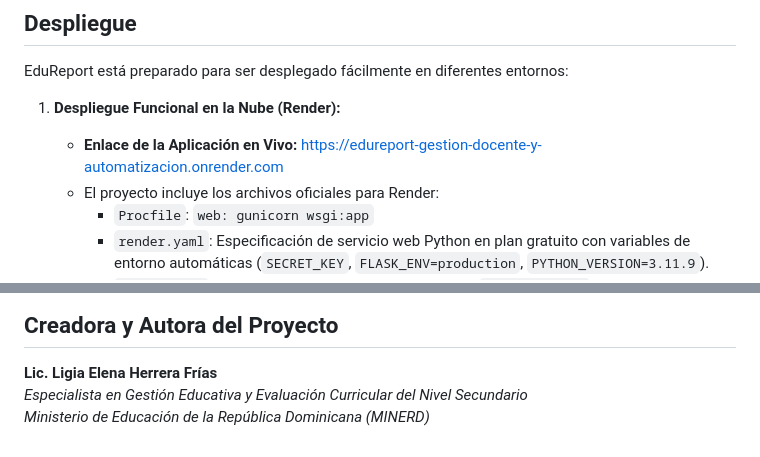
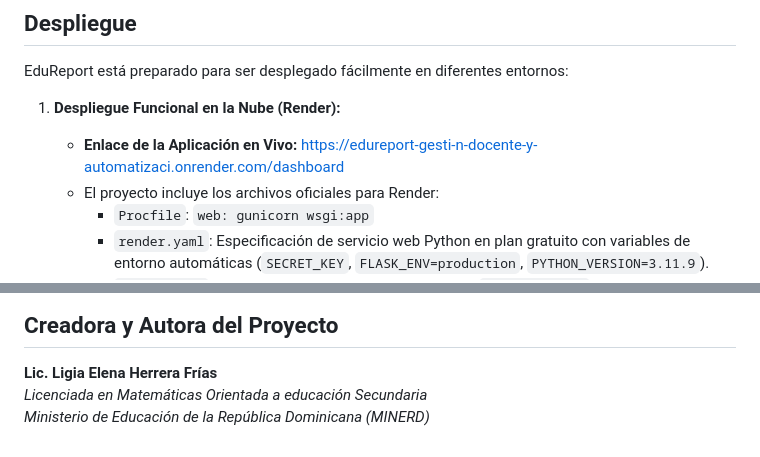
Before and after one commit to hligia60-dev/EduReport-Gesti-n-Docente-y-Automatizaci-n-de-Reportes-Acad-micos, a Markdown page: README.md, 2 parts joined by grey strips. Rendered like a GitHub page.

```diff
--- a/README.md
+++ b/README.md
@@ -371,7 +371,7 @@ Para colaborar y subir cambios a GitHub:
 EduReport está preparado para ser desplegado fácilmente en diferentes entornos:
 
 1. **Despliegue Funcional en la Nube (Render):**
-   - **Enlace de la Aplicación en Vivo:** [https://edureport-gestion-docente-y-automatizacion.onrender.com](https://edureport-gestion-docente-y-automatizacion.onrender.com)
+   - **Enlace de la Aplicación en Vivo:**  https://edureport-gesti-n-docente-y-automatizaci.onrender.com/dashboard
    - El proyecto incluye los archivos oficiales para Render:
      - `Procfile`: `web: gunicorn wsgi:app`
      - `render.yaml`: Especificación de servicio web Python en plan gratuito con variables de entorno automáticas (`SECRET_KEY`, `FLASK_ENV=production`, `PYTHON_VERSION=3.11.9`).
@@ -406,5 +406,5 @@ EduReport está preparado para ser desplegado fácilmente en diferentes entornos
 ## Creadora y Autora del Proyecto
 
 **Lic. Ligia Elena Herrera Frías**
-*Especialista en Gestión Educativa y Evaluación Curricular del Nivel Secundario*
+*Licenciada en Matemáticas Orientada a educación Secundaria*
 *Ministerio de Educación de la República Dominicana (MINERD)*
```
